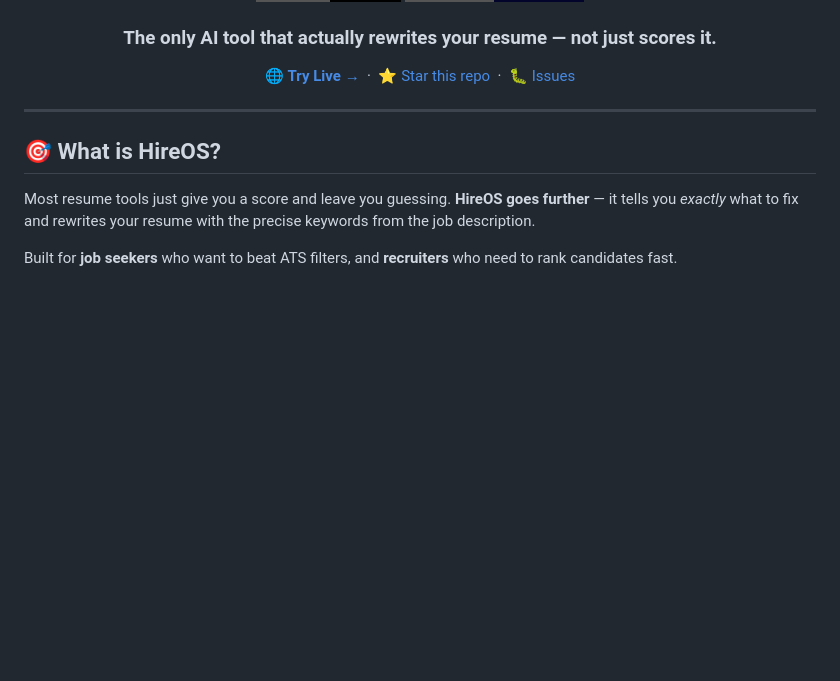
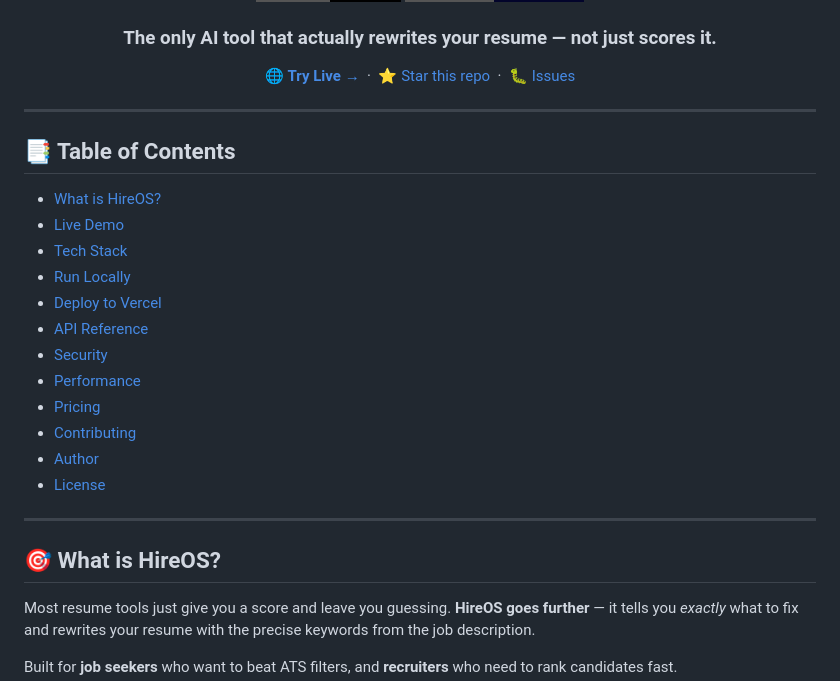
Before and after one commit to DEVsaurabhgaur/HireOS_Langgraph, a Markdown page: README.md, the part around the change. GitHub-like rendering; badges without logos; blank space fills up the shorter version.

Commit message:
docs: add table of contents to README

```diff
--- a/README.md
+++ b/README.md
@@ -14,6 +14,23 @@
 [🌐 **Try Live →**](https://hire-os-langgraph.vercel.app) &nbsp;·&nbsp; [⭐ Star this repo](#) &nbsp;·&nbsp; [🐛 Issues](https://github.com/DEVsaurabhgaur/HireOS_Langgraph/issues)
 
 </div>
+
+---
+
+## 📑 Table of Contents
+
+- [What is HireOS?](#-what-is-hireos)
+- [Live Demo](#-live-demo)
+- [Tech Stack](#️-tech-stack)
+- [Run Locally](#-run-locally)
+- [Deploy to Vercel](#-deploy-to-vercel-1-click)
+- [API Reference](#-api-reference)
+- [Security](#️-security)
+- [Performance](#-performance)
+- [Pricing](#-pricing)
+- [Contributing](#-contributing)
+- [Author](#-author)
+- [License](#-license)
 
 ---
 
```
